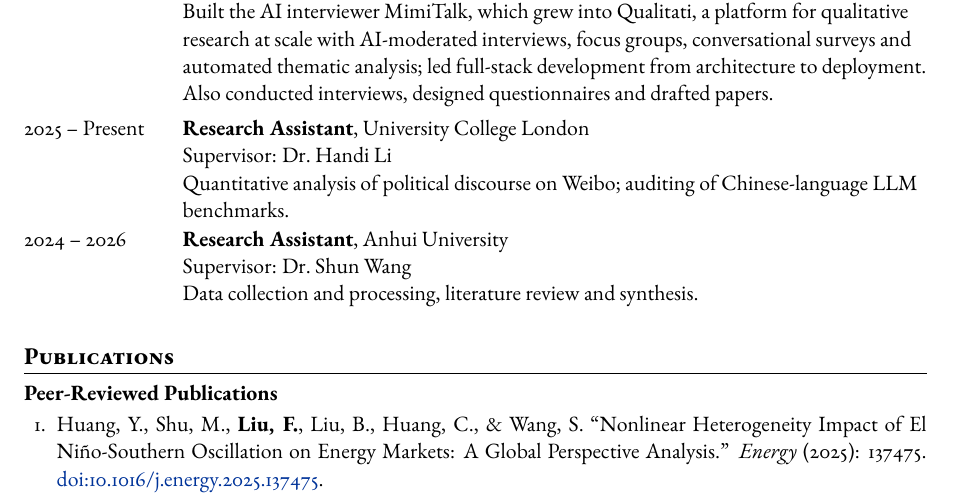
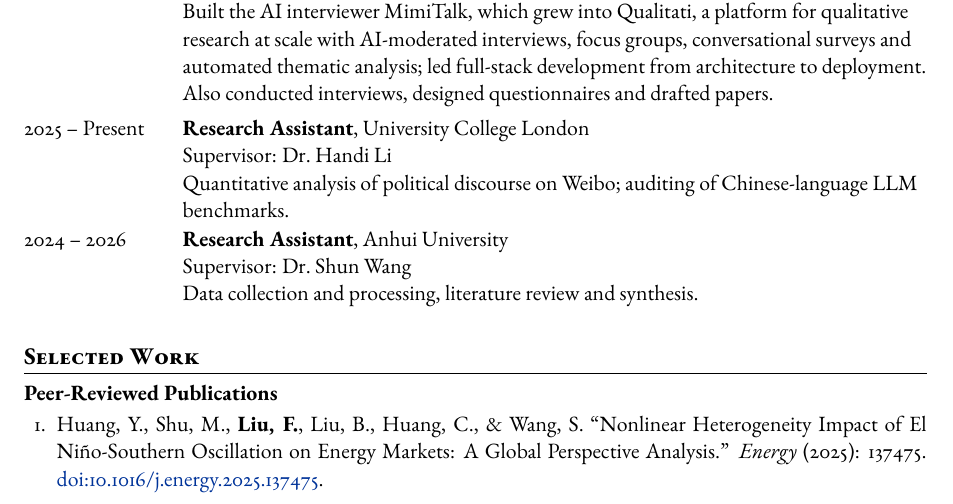
Before and after one commit to LFM097384/liufengming.me, a LaTeX CV (CV_Fengming.tex): part of page 1 of 2, cut so that both start at the same text. Compiled offline with pdfLaTeX.

Commit message:
CV and site: Publications -> Selected Work

```diff
--- a/CV_Fengming.tex
+++ b/CV_Fengming.tex
@@ -129,7 +129,7 @@ Measuring how language models change the diversity of public and political expre
   Data collection and processing, literature review and synthesis.}
 
 % ─── Publications ────────────────────────────────────────────────
-\section{Publications}
+\section{Selected Work}
 
 \subsection{Peer-Reviewed Publications}
 
```
Also changed, not shown: 3 other files.
